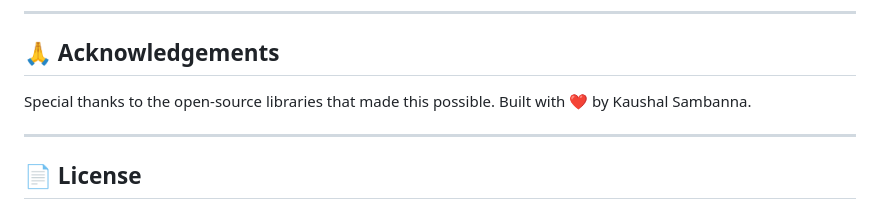
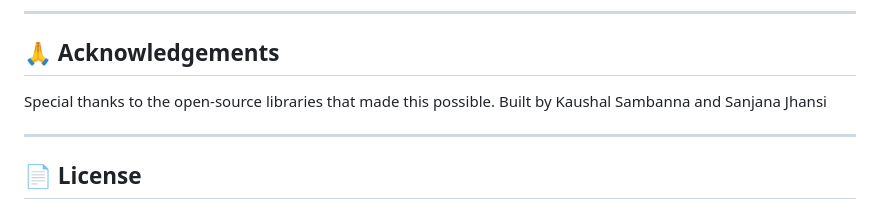
Before and after one commit to Sanjana190/VoiceEnabled_AIRemote, a Markdown page: README.md, the part around the change. Rendered like a GitHub page.

Commit message:
Update acknowledgements in README.md

```diff
--- a/README.md
+++ b/README.md
@@ -117,7 +117,7 @@ All aliases must map to a valid channel in the catalogue. The UI will help valid
 
 ## 🙏 Acknowledgements
 
-Special thanks to the open-source libraries that made this possible. Built with ❤️ by Kaushal Sambanna.
+Special thanks to the open-source libraries that made this possible. Built by Kaushal Sambanna and Sanjana Jhansi
 
 ---
 
```
